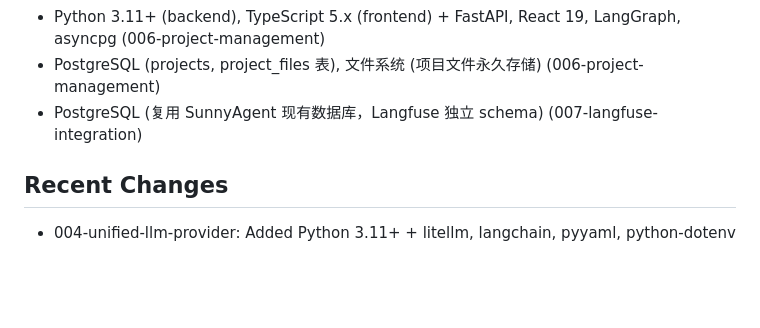
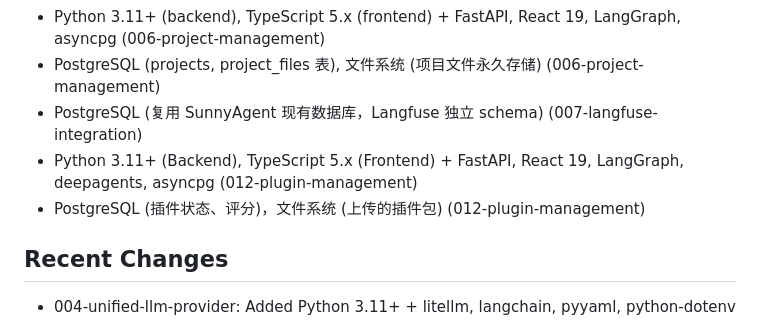
Before and after one commit to stephenhuo-code/sunnyagent, a Markdown page: CLAUDE.md, the part around the change. GitHub-like rendering; blank space fills up the shorter version.

Commit message:
Update CLAUDE.md with plugin management tech stack
Co-Authored-By: Claude Opus 4.5 <noreply@anthropic.com>

```diff
--- a/CLAUDE.md
+++ b/CLAUDE.md
@@ -347,6 +347,8 @@ See `docs/ai-dev-best-practices.md` for full AI-assisted development guidelines.
 - Python 3.11+ (backend), TypeScript 5.x (frontend) + FastAPI, React 19, LangGraph, asyncpg (006-project-management)
 - PostgreSQL (projects, project_files 表), 文件系统 (项目文件永久存储) (006-project-management)
 - PostgreSQL (复用 SunnyAgent 现有数据库，Langfuse 独立 schema) (007-langfuse-integration)
+- Python 3.11+ (Backend), TypeScript 5.x (Frontend) + FastAPI, React 19, LangGraph, deepagents, asyncpg (012-plugin-management)
+- PostgreSQL (插件状态、评分)，文件系统 (上传的插件包) (012-plugin-management)
 
 ## Recent Changes
 - 004-unified-llm-provider: Added Python 3.11+ + litellm, langchain, pyyaml, python-dotenv
```
